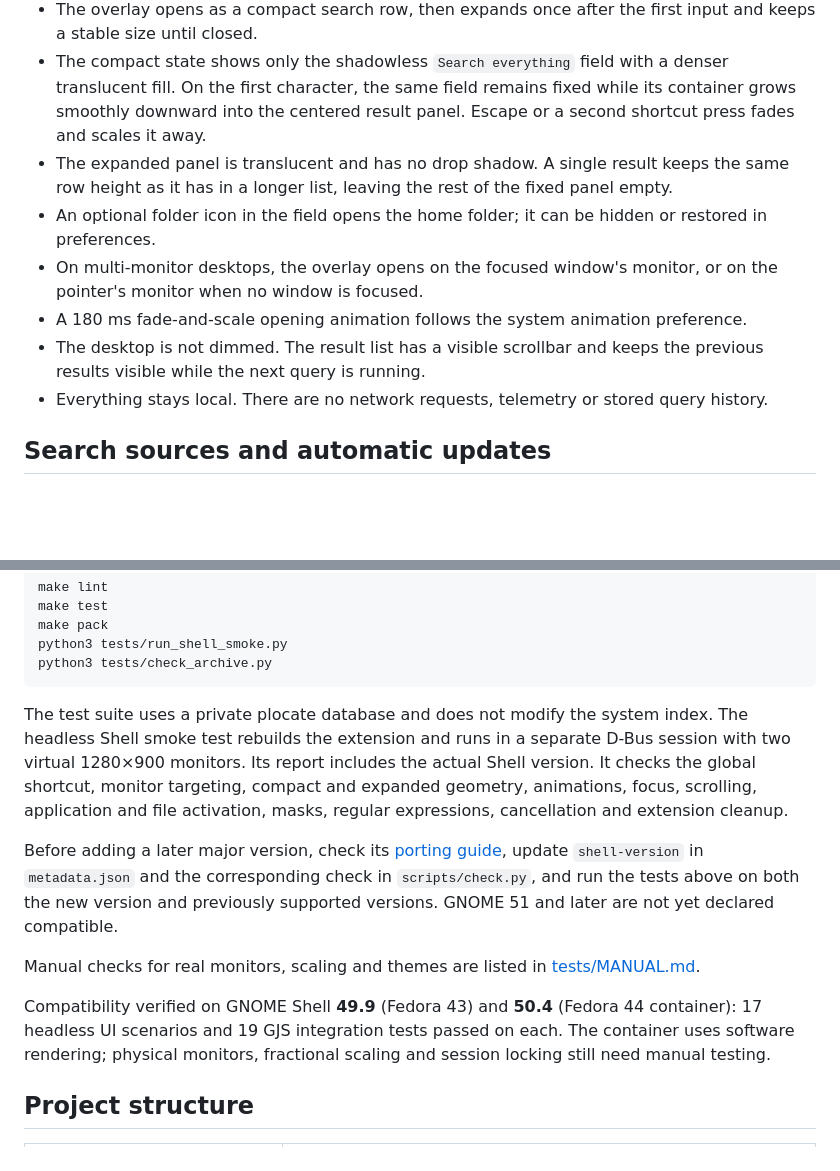
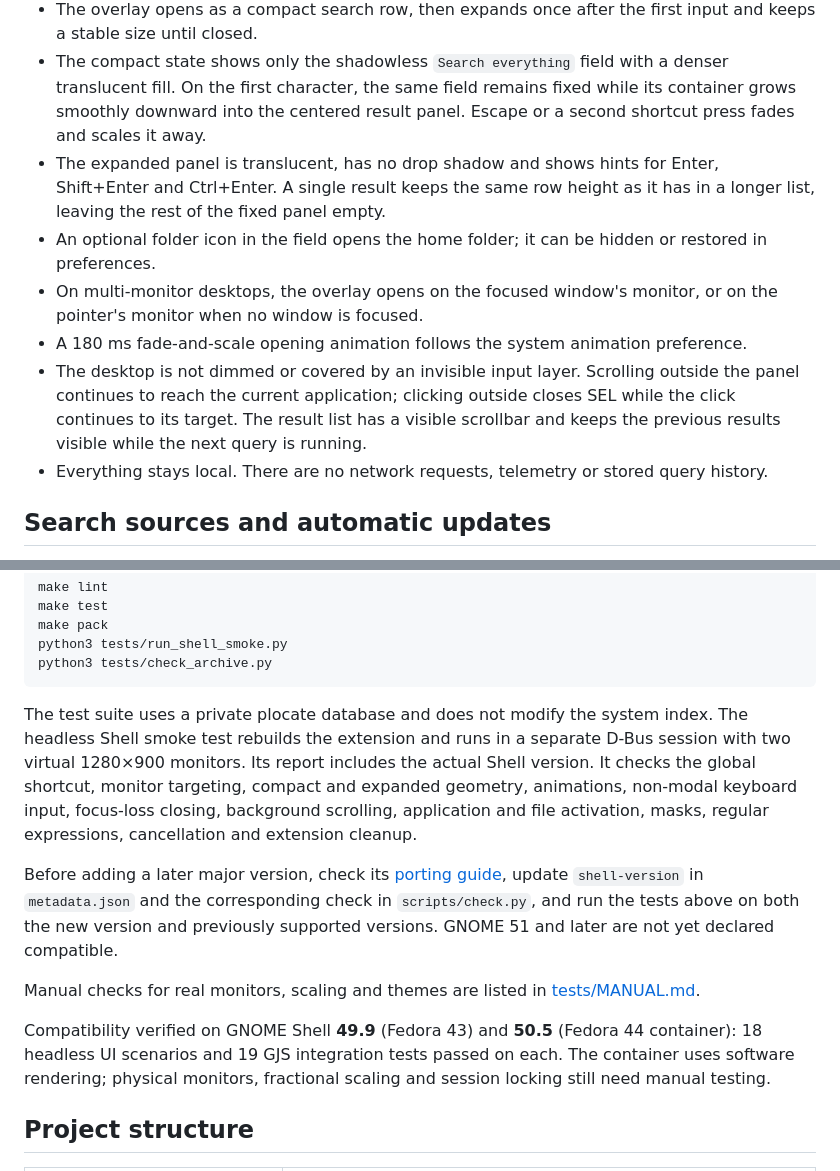
Before and after one commit to dmitrykalinin5/search_everything_lightly, a Markdown page: README.md, 2 parts joined by grey strips. Rendered like a GitHub page; blank space fills up the shorter version.

````diff
--- a/README.md
+++ b/README.md
@@ -15,11 +15,11 @@ A fast, compact Spotlight-style search overlay for GNOME Shell 49 and 50 on Wayl
 - One-character queries, multiple words, standard glob masks and POSIX extended regular expressions are supported.
 - The overlay opens as a compact search row, then expands once after the first input and keeps a stable size until closed.
 - The compact state shows only the shadowless `Search everything` field with a denser translucent fill. On the first character, the same field remains fixed while its container grows smoothly downward into the centered result panel. Escape or a second shortcut press fades and scales it away.
-- The expanded panel is translucent and has no drop shadow. A single result keeps the same row height as it has in a longer list, leaving the rest of the fixed panel empty.
+- The expanded panel is translucent, has no drop shadow and shows hints for Enter, Shift+Enter and Ctrl+Enter. A single result keeps the same row height as it has in a longer list, leaving the rest of the fixed panel empty.
 - An optional folder icon in the field opens the home folder; it can be hidden or restored in preferences.
 - On multi-monitor desktops, the overlay opens on the focused window's monitor, or on the pointer's monitor when no window is focused.
 - A 180 ms fade-and-scale opening animation follows the system animation preference.
-- The desktop is not dimmed. The result list has a visible scrollbar and keeps the previous results visible while the next query is running.
+- The desktop is not dimmed or covered by an invisible input layer. Scrolling outside the panel continues to reach the current application; clicking outside closes SEL while the click continues to its target. The result list has a visible scrollbar and keeps the previous results visible while the next query is running.
 - Everything stays local. There are no network requests, telemetry or stored query history.
 
 ## Search sources and automatic updates
@@ -166,13 +166,13 @@ python3 tests/run_shell_smoke.py
 python3 tests/check_archive.py
 ```
 
-The test suite uses a private plocate database and does not modify the system index. The headless Shell smoke test rebuilds the extension and runs in a separate D-Bus session with two virtual 1280×900 monitors. Its report includes the actual Shell version. It checks the global shortcut, monitor targeting, compact and expanded geometry, animations, focus, scrolling, application and file activation, masks, regular expressions, cancellation and extension cleanup.
+The test suite uses a private plocate database and does not modify the system index. The headless Shell smoke test rebuilds the extension and runs in a separate D-Bus session with two virtual 1280×900 monitors. Its report includes the actual Shell version. It checks the global shortcut, monitor targeting, compact and expanded geometry, animations, non-modal keyboard input, focus-loss closing, background scrolling, application and file activation, masks, regular expressions, cancellation and extension cleanup.
 
 Before adding a later major version, check its [porting guide](https://gjs.guide/extensions/), update `shell-version` in `metadata.json` and the corresponding check in `scripts/check.py`, and run the tests above on both the new version and previously supported versions. GNOME 51 and later are not yet declared compatible.
 
 Manual checks for real monitors, scaling and themes are listed in [tests/MANUAL.md](tests/MANUAL.md).
 
-Compatibility verified on GNOME Shell **49.9** (Fedora 43) and **50.4** (Fedora 44 container): 17 headless UI scenarios and 19 GJS integration tests passed on each. The container uses software rendering; physical monitors, fractional scaling and session locking still need manual testing.
+Compatibility verified on GNOME Shell **49.9** (Fedora 43) and **50.5** (Fedora 44 container): 18 headless UI scenarios and 19 GJS integration tests passed on each. The container uses software rendering; physical monitors, fractional scaling and session locking still need manual testing.
 
 ## Project structure
 
````
Also changed, not shown: README.ru.md (+11 -11 lines).
